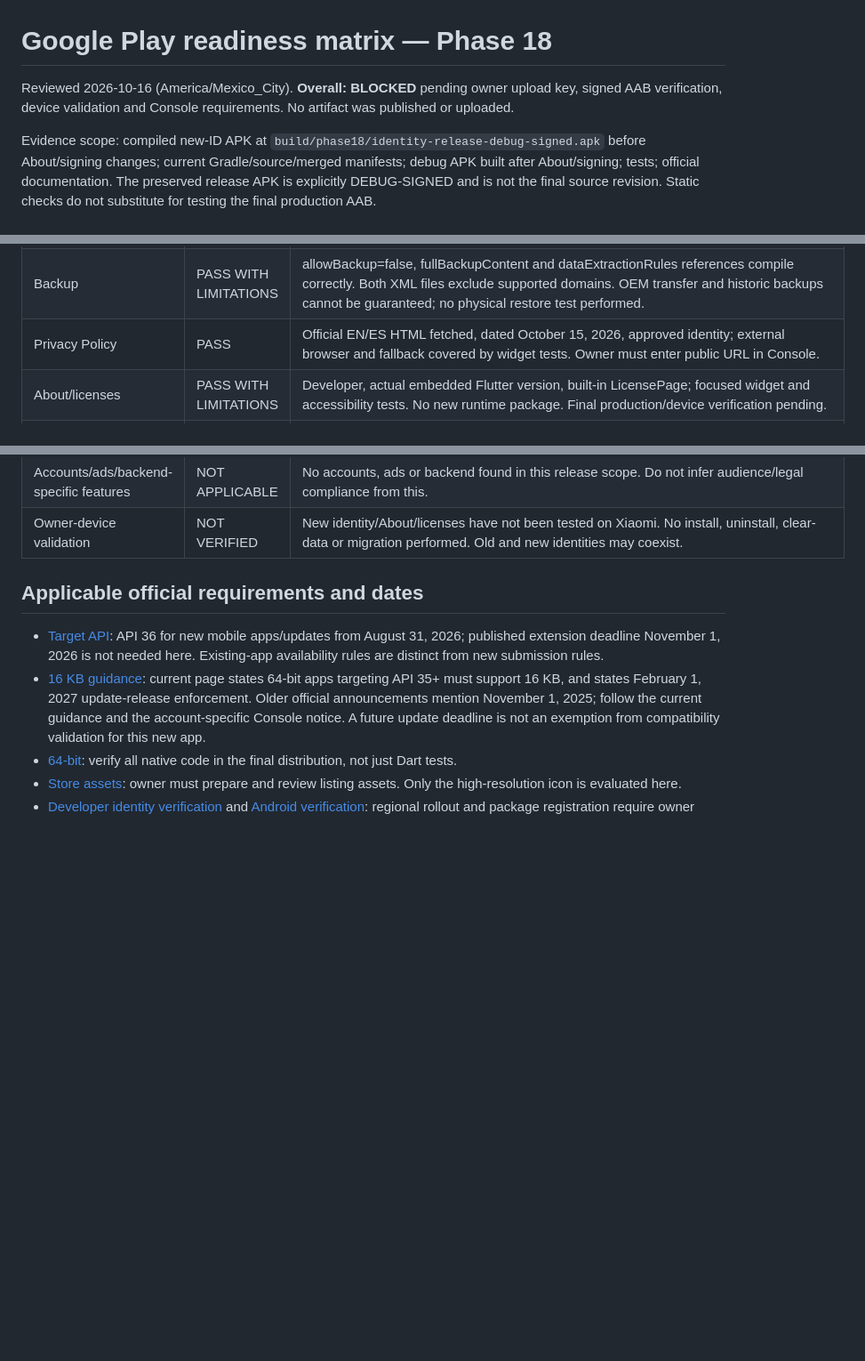
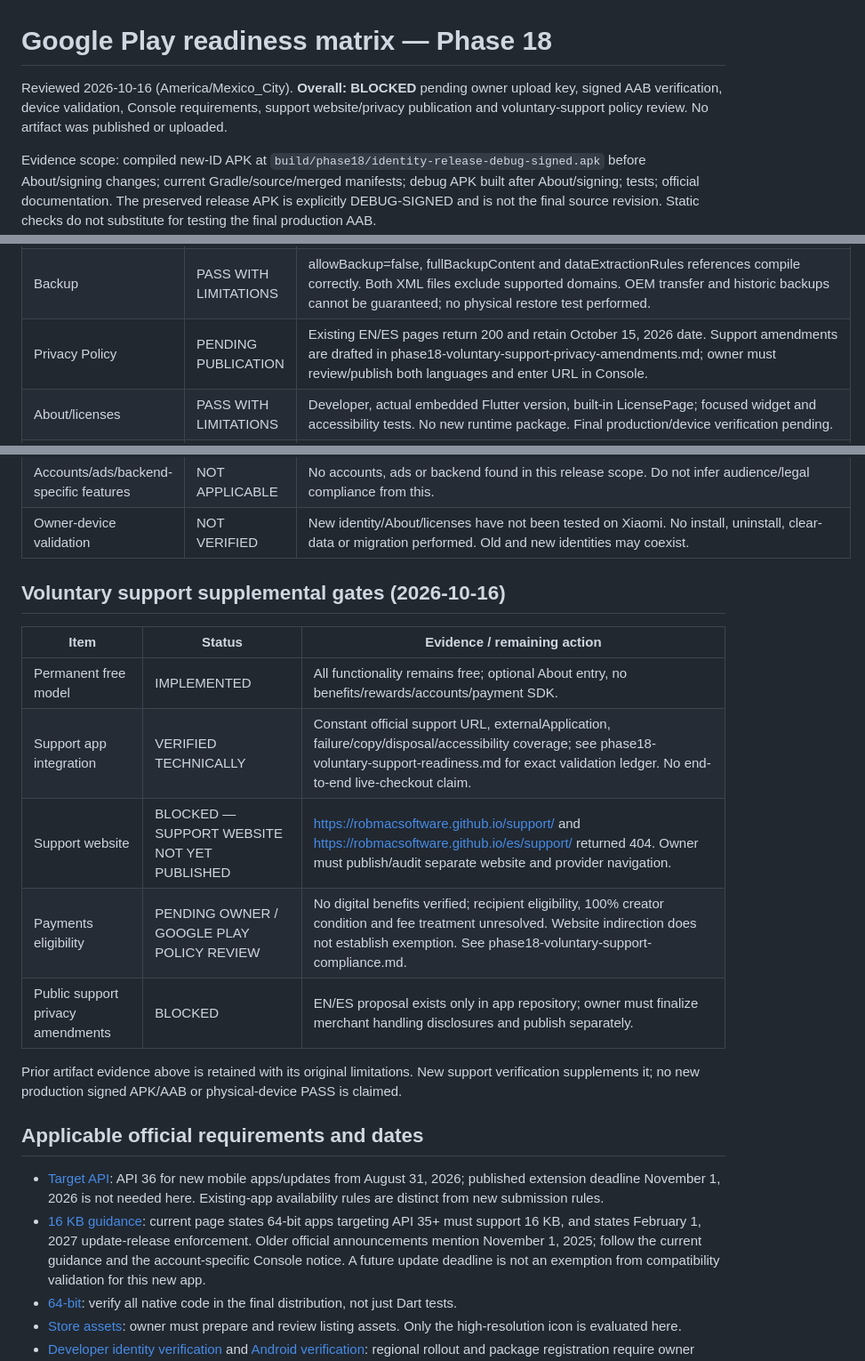
Before and after one commit to RobMacias-dot/calculator, a Markdown page: docs/phase18-google-play-readiness.md, 3 parts joined by grey strips. Shown at 89% size. Rendered like a GitHub page; blank space fills up the shorter version.

Commit message:
docs(release): update support readiness gates

```diff
--- a/docs/phase18-google-play-readiness.md
+++ b/docs/phase18-google-play-readiness.md
@@ -1,6 +1,6 @@
 # Google Play readiness matrix — Phase 18
 
-Reviewed 2026-10-16 (America/Mexico_City). **Overall: BLOCKED** pending owner upload key, signed AAB verification, device validation and Console requirements. No artifact was published or uploaded.
+Reviewed 2026-10-16 (America/Mexico_City). **Overall: BLOCKED** pending owner upload key, signed AAB verification, device validation, Console requirements, support website/privacy publication and voluntary-support policy review. No artifact was published or uploaded.
 
 Evidence scope: compiled new-ID APK at `build/phase18/identity-release-debug-signed.apk` before About/signing changes; current Gradle/source/merged manifests; debug APK built after About/signing; tests; official documentation. The preserved release APK is explicitly DEBUG-SIGNED and is not the final source revision. Static checks do not substitute for testing the final production AAB.
 
@@ -12,7 +12,7 @@ Evidence scope: compiled new-ID APK at `build/phase18/identity-release-debug-sig
 | Target SDK policy | PASS | Current official mobile new-app/update requirement is API 36 since 2026-08-31; no extension is needed for this target. |
 | Release permissions | PASS WITH LIMITATIONS | Compiled release APK has only com.robmac.engineeringtoolkit.DYNAMIC_RECEIVER_NOT_EXPORTED_PERMISSION (signature). No INTERNET or sensitive permissions. Recheck final signed AAB. Debug INTERNET is expected for development. |
 | Backup | PASS WITH LIMITATIONS | allowBackup=false, fullBackupContent and dataExtractionRules references compile correctly. Both XML files exclude supported domains. OEM transfer and historic backups cannot be guaranteed; no physical restore test performed. |
-| Privacy Policy | PASS | Official EN/ES HTML fetched, dated October 15, 2026, approved identity; external browser and fallback covered by widget tests. Owner must enter public URL in Console. |
+| Privacy Policy | PENDING PUBLICATION | Existing EN/ES pages return 200 and retain October 15, 2026 date. Support amendments are drafted in phase18-voluntary-support-privacy-amendments.md; owner must review/publish both languages and enter URL in Console. |
 | About/licenses | PASS WITH LIMITATIONS | Developer, actual embedded Flutter version, built-in LicensePage; focused widget and accessibility tests. No new runtime package. Final production/device verification pending. |
 | Launcher assets | PASS WITH LIMITATIONS | Original SVG hash preserved; legacy/round/adaptive/monochrome resources compile, preview inspected, safe radius 31.8596dp <=33dp. Historical Xiaomi evidence applies to old ID only. |
 | Play icon | PASS WITH LIMITATIONS | 512x512 opaque RGBA PNG, 34,087 bytes; no precut corners/external shadow. Candidate awaits owner/Console review. |
@@ -29,6 +29,18 @@ Evidence scope: compiled new-ID APK at `build/phase18/identity-release-debug-sig
 | Testing-track requirements | NOT VERIFIED | Account type/date and production access unknown. Applicable new personal accounts require at least 12 testers continuously opted in for 14 days; owner must check applicability and complete the process. |
 | Accounts/ads/backend-specific features | NOT APPLICABLE | No accounts, ads or backend found in this release scope. Do not infer audience/legal compliance from this. |
 | Owner-device validation | NOT VERIFIED | New identity/About/licenses have not been tested on Xiaomi. No install, uninstall, clear-data or migration performed. Old and new identities may coexist. |
+
+## Voluntary support supplemental gates (2026-10-16)
+
+| Item | Status | Evidence / remaining action |
+|---|---|---|
+| Permanent free model | IMPLEMENTED | All functionality remains free; optional About entry, no benefits/rewards/accounts/payment SDK. |
+| Support app integration | VERIFIED TECHNICALLY | Constant official support URL, externalApplication, failure/copy/disposal/accessibility coverage; see phase18-voluntary-support-readiness.md for exact validation ledger. No end-to-end live-checkout claim. |
+| Support website | BLOCKED — SUPPORT WEBSITE NOT YET PUBLISHED | https://robmacsoftware.github.io/support/ and https://robmacsoftware.github.io/es/support/ returned 404. Owner must publish/audit separate website and provider navigation. |
+| Payments eligibility | PENDING OWNER / GOOGLE PLAY POLICY REVIEW | No digital benefits verified; recipient eligibility, 100% creator condition and fee treatment unresolved. Website indirection does not establish exemption. See phase18-voluntary-support-compliance.md. |
+| Public support privacy amendments | BLOCKED | EN/ES proposal exists only in app repository; owner must finalize merchant handling disclosures and publish separately. |
+
+Prior artifact evidence above is retained with its original limitations. New support verification supplements it; no new production signed APK/AAB or physical-device PASS is claimed.
 
 ## Applicable official requirements and dates
 
```
Also changed, not shown: other parts of docs/phase18-google-play-readiness.md (+1 -1 lines), docs/phase18-voluntary-support-readiness.md (added, +85 -0 lines).
